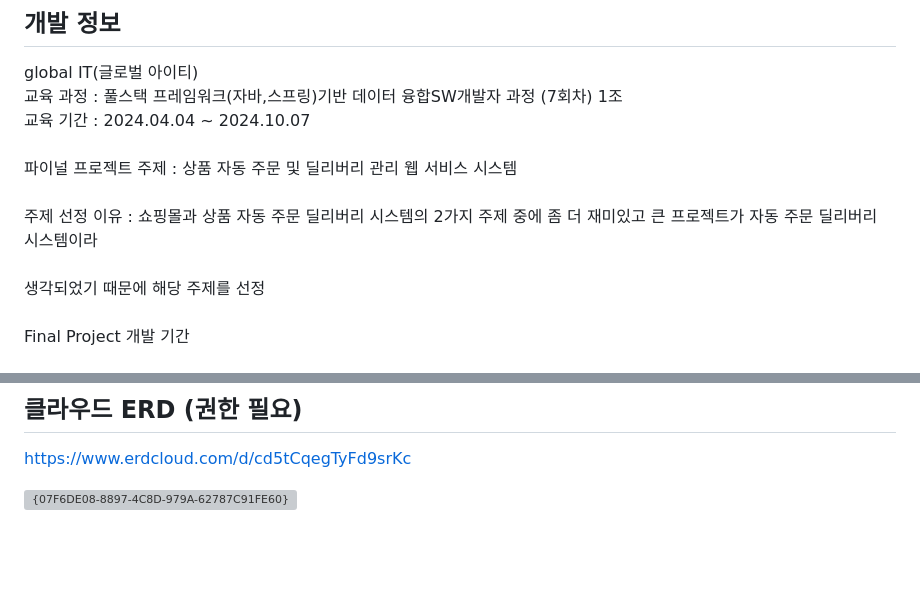
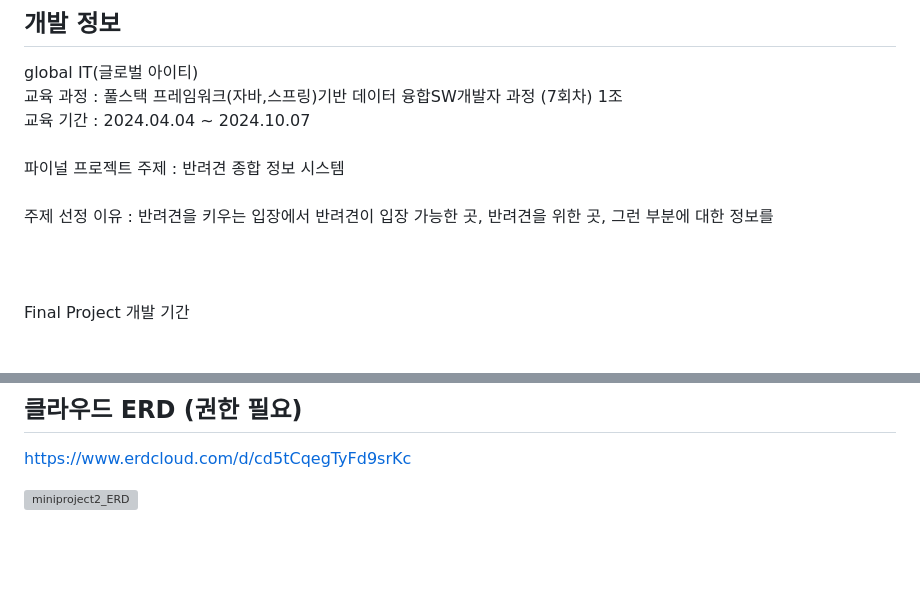
Before and after one commit to tkcheon/GlobalIT_mini2, a Markdown page: README.md, 2 parts joined by grey strips. Rendered like a GitHub page; grey boxes are pictures that could not be loaded.

```diff
--- a/README.md
+++ b/README.md
@@ -57,8 +57,8 @@ global IT(글로벌 아이티)<br>
 교육 과정 : 풀스택 프레임워크(자바,스프링)기반 데이터 융합SW개발자 과정 (7회차) 1조 <br>
 교육 기간 : 2024.04.04 ~ 2024.10.07<br>
 <br>
-파이널 프로젝트 주제 : 상품 자동 주문 및 딜리버리 관리 웹 서비스 시스템<br><br>
-주제 선정 이유 : 쇼핑몰과 상품 자동 주문 딜리버리 시스템의 2가지 주제 중에 좀 더 재미있고 큰 프로젝트가 자동 주문 딜리버리 시스템이라 <br><br>
-생각되었기 때문에 해당 주제를 선정<br>
+파이널 프로젝트 주제 : 반려견 종합 정보 시스템 <br><br>
+주제 선정 이유 : 반려견을 키우는 입장에서 반려견이 입장 가능한 곳, 반려견을 위한 곳, 그런 부분에 대한 정보를  <br><br>
+<br>
 <br>
 Final Project 개발 기간<br><br>
@@ -83,7 +83,7 @@ Final Project 개발 기간<br><br>
 ## 클라우드 ERD (권한 필요)
 https://www.erdcloud.com/d/cd5tCqegTyFd9srKc
 
-![{07F6DE08-8897-4C8D-979A-62787C91FE60}](https://github.com/user-attachments/assets/84a0c041-4d4a-470c-b0aa-d1e46130133c)
+![miniproject2_ERD](https://github.com/user-attachments/assets/1c382119-6726-4fa4-86e0-719ebe35ba74)
 <br>
 <br>
 <br>
```
Also changed, not shown: other parts of README.md (+2 -2 lines).
